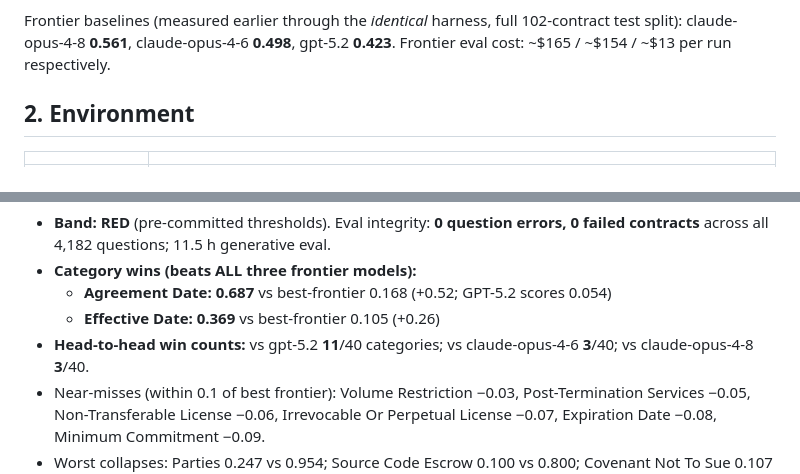
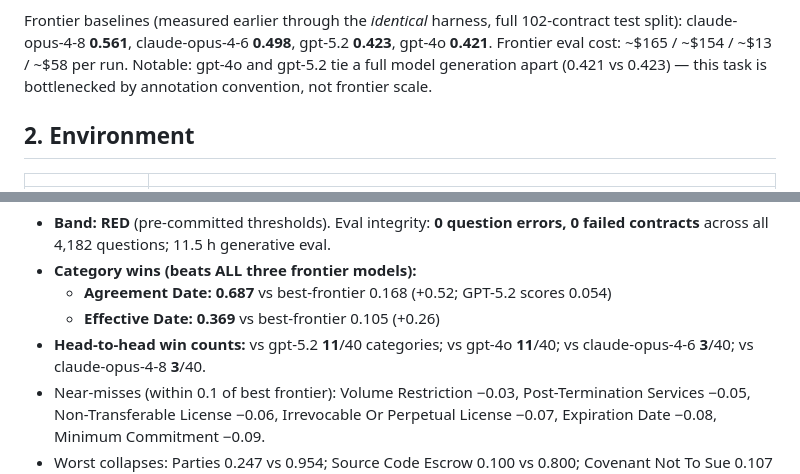
Before and after one commit to ashish24142/nightwing, a Markdown page: docs/RUN_JOURNAL.md, 2 parts joined by grey strips. Rendered like a GitHub page.

```diff
--- a/docs/RUN_JOURNAL.md
+++ b/docs/RUN_JOURNAL.md
@@ -27,7 +27,9 @@ pre-committed.
 
 Frontier baselines (measured earlier through the *identical* harness, full
 102-contract test split): claude-opus-4-8 **0.561**, claude-opus-4-6 **0.498**,
-gpt-5.2 **0.423**. Frontier eval cost: ~$165 / ~$154 / ~$13 per run respectively.
+gpt-5.2 **0.423**, gpt-4o **0.421**. Frontier eval cost: ~$165 / ~$154 / ~$13 / ~$58
+per run. Notable: gpt-4o and gpt-5.2 tie a full model generation apart (0.421 vs
+0.423) — this task is bottlenecked by annotation convention, not frontier scale.
 
 ## 2. Environment
 
@@ -99,8 +101,8 @@ helped; the binding constraint is data/framing, not capacity or duration.
 - **Category wins (beats ALL three frontier models):**
   - **Agreement Date: 0.687** vs best-frontier 0.168 (+0.52; GPT-5.2 scores 0.054)
   - **Effective Date: 0.369** vs best-frontier 0.105 (+0.26)
-- **Head-to-head win counts:** vs gpt-5.2 **11**/40 categories; vs claude-opus-4-6
-  **3**/40; vs claude-opus-4-8 **3**/40.
+- **Head-to-head win counts:** vs gpt-5.2 **11**/40 categories; vs gpt-4o **11**/40;
+  vs claude-opus-4-6 **3**/40; vs claude-opus-4-8 **3**/40.
 - Near-misses (within 0.1 of best frontier): Volume Restriction −0.03,
   Post-Termination Services −0.05, Non-Transferable License −0.06, Irrevocable Or
   Perpetual License −0.07, Expiration Date −0.08, Minimum Commitment −0.09.
```
Also changed, not shown: README.md (+1 -1 lines).
